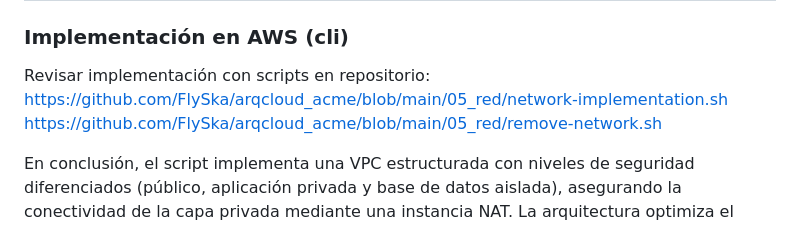
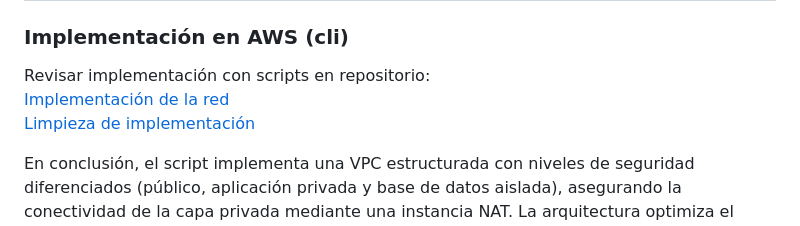
Before and after one commit to FlySka/arqcloud_acme, a Markdown page: 05_red/red.md, the part around the change. GitHub-like rendering.

```diff
--- a/05_red/red.md
+++ b/05_red/red.md
@@ -59,7 +59,7 @@ El servicio de **VPN Site-to-Site** permite establecer un túnel IPSec seguro en
 ### Implementación en AWS (cli)
 
 Revisar implementación con scripts en repositorio:
-[https://github.com/FlySka/arqcloud\_acme/blob/main/05\_red/network-implementation.sh](https://github.com/FlySka/arqcloud_acme/blob/main/05_red/network-implementation.sh)
-[https://github.com/FlySka/arqcloud\_acme/blob/main/05\_red/remove-network.sh](https://github.com/FlySka/arqcloud_acme/blob/main/05_red/remove-network.sh)
+[Implementación de la red](./network-implementation.sh)
+[Limpieza de implementación](./remove-network.sh)
 
 En conclusión, el script implementa una VPC estructurada con niveles de seguridad diferenciados (público, aplicación privada y base de datos aislada), asegurando la conectividad de la capa privada mediante una instancia NAT. La arquitectura optimiza el tráfico hacia S3 y DynamoDB mediante el uso de Endpoints, sienta las bases para una base de datos RDS con configuración Multi-AZ y publica el servicio a través de un Load Balancer. Este diseño constituye el núcleo de red fundamental sobre el cual se desplegarán las instancias EC2 y los servicios gestionados de ACME.
```
